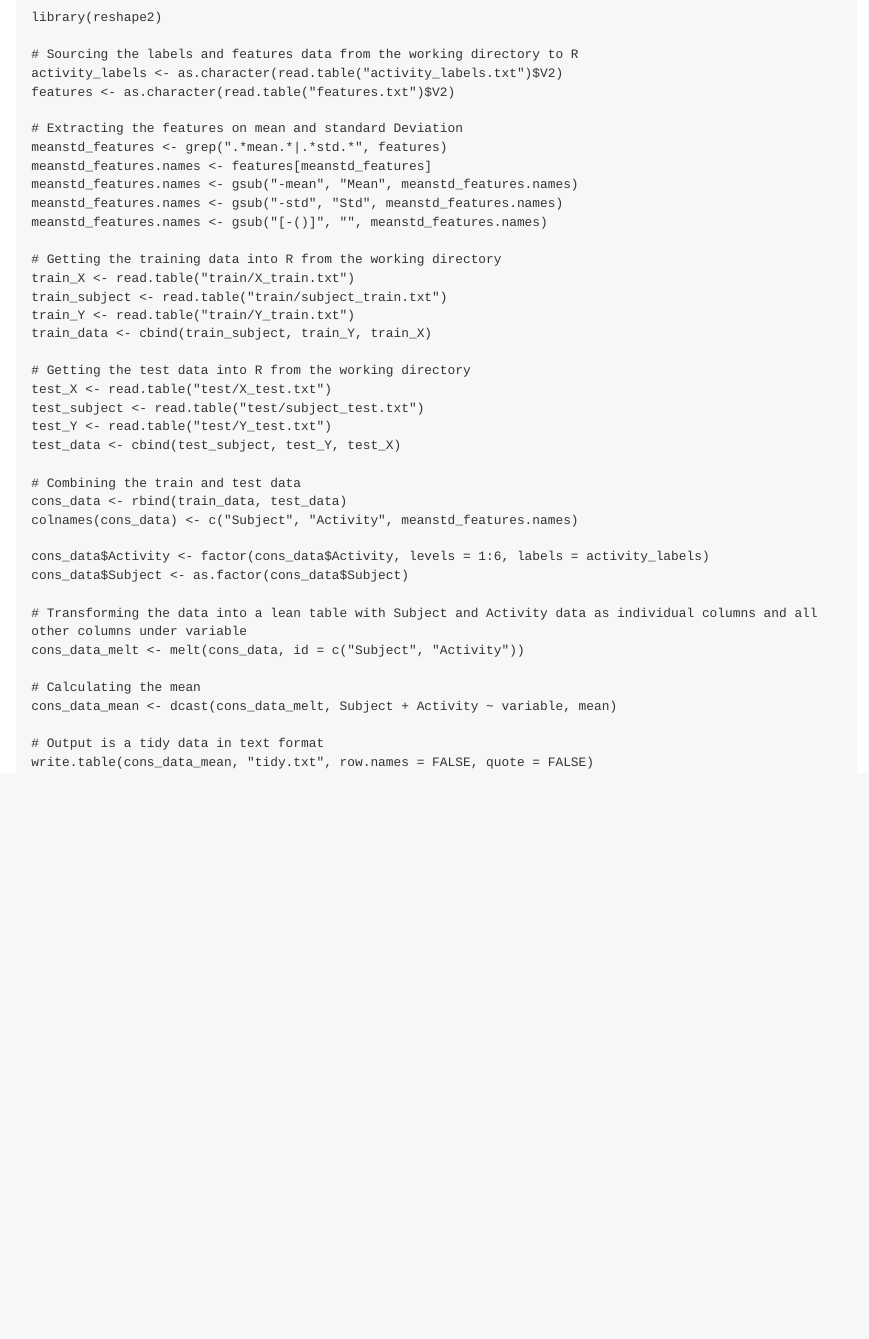
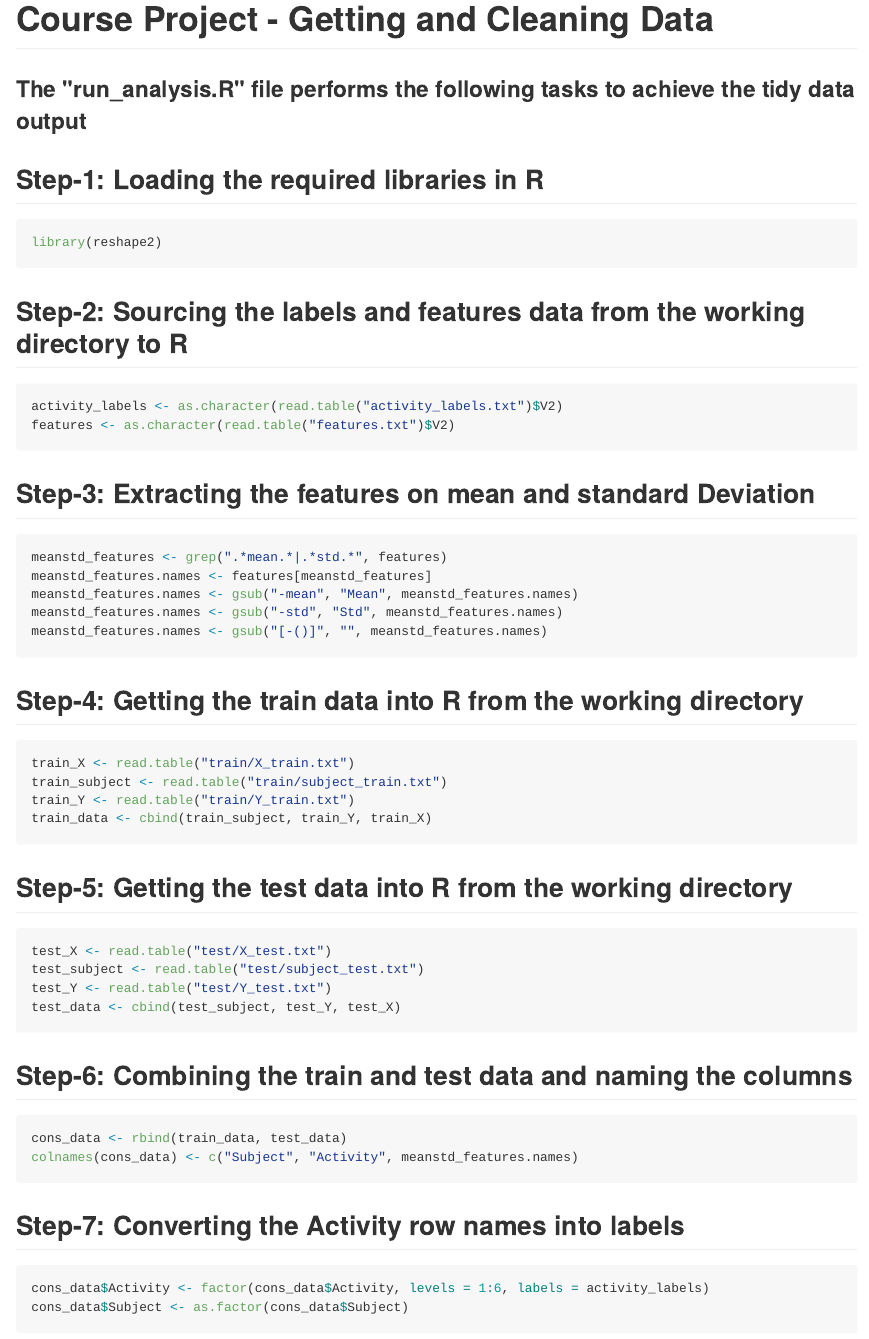
Before and after one commit to rahulyen02/GettingandCleaningData, an R Markdown document (README.Rmd): the page in a window 1100 px wide, from its top. The pictures show the output file README.md that the author committed with the source, drawn offline in the style of GitHub; long lines of code are wrapped.

Commit message:
Changes to Readme files

````diff
--- a/README.Rmd
+++ b/README.Rmd
@@ -1,42 +1,57 @@
 ---
-title: "Getting and Cleaning Data"
-author: "Rahul"
-date: "September 18, 2018"
-output: html_document
-keep_md: TRUE
+title: "Code Book"
+output:
+  html_document:
+    keep_md: true
 ---
+# Course Project - Getting and Cleaning Data
+### The "run_analysis.R" file performs the following tasks to achieve the tidy data output
 
-```{r Main, echo=FALSE}
+## Step-1: Loading the required libraries in R
+```{r Main}
 library(reshape2)
+```
 
-# Sourcing the labels and features data from the working directory to R
+## Step-2: Sourcing the labels and features data from the working directory to R
+```{r Sourcing}
 activity_labels <- as.character(read.table("activity_labels.txt")$V2)
 features <- as.character(read.table("features.txt")$V2)
+```
 
-# Extracting the features on mean and standard Deviation
+## Step-3: Extracting the features on mean and standard Deviation
+```{r Extracting}
 meanstd_features <- grep(".*mean.*|.*std.*", features)
 meanstd_features.names <- features[meanstd_features]
 meanstd_features.names <- gsub("-mean", "Mean", meanstd_features.names)
 meanstd_features.names <- gsub("-std", "Std", meanstd_features.names)
 meanstd_features.names <- gsub("[-()]", "", meanstd_features.names)
+```
 
-# Getting the training data into R from the working directory
+## Step-4: Getting the train data into R from the working directory
+```{r Training Data}
 train_X <- read.table("train/X_train.txt")
 train_subject <- read.table("train/subject_train.txt")
 train_Y <- read.table("train/Y_train.txt")
 train_data <- cbind(train_subject, train_Y, train_X)
+```
 
-# Getting the test data into R from the working directory
+## Step-5: Getting the test data into R from the working directory
+```{r Test Data}
 test_X <- read.table("test/X_test.txt")
 test_subject <- read.table("test/subject_test.txt")
 test_Y <- read.table("test/Y_test.txt")
 test_data <- cbind(test_subject, test_Y, test_X)
+```
 
-# Combining the train and test data
+## Step-6: Combining the train and test data and naming the columns
+```{r Combining}
 cons_data <- rbind(train_data, test_data)
 colnames(cons_data) <- c("Subject", "Activity", meanstd_features.names)
+```
 
+## Step-7: Converting the Activity row names into labels
+```{r Labels}
 cons_data$Activity <- factor(cons_data$Activity, levels = 1:6, labels = activity_labels)
 cons_data$Subject <- as.factor(cons_data$Subject)
+```
 
-# Transforming the data into a lean table with Subject and Activity data as individual columns and all other columns under variable
@@ -44,7 +66,5 @@ cons_data_melt <- melt(cons_data, id = c("Subject", "Activity"))
 
-# Calculating the mean
-cons_data_mean <- dcast(cons_data_melt, Subject + Activity ~ variable, mean)
-
-# Output is a tidy data in text format
+## Step-10: Generating tidy data in text format
+```{r Output}
 write.table(cons_data_mean, "tidy.txt", row.names = FALSE, quote = FALSE)
 ```
````
Also changed, not shown: README.html (added), README.md, README.Rmd (7 more changed lines).
